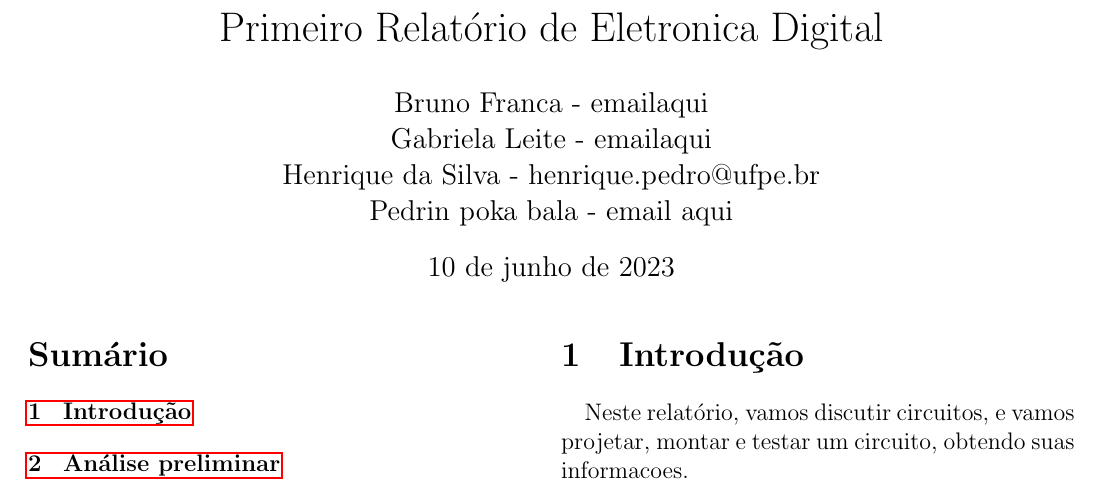
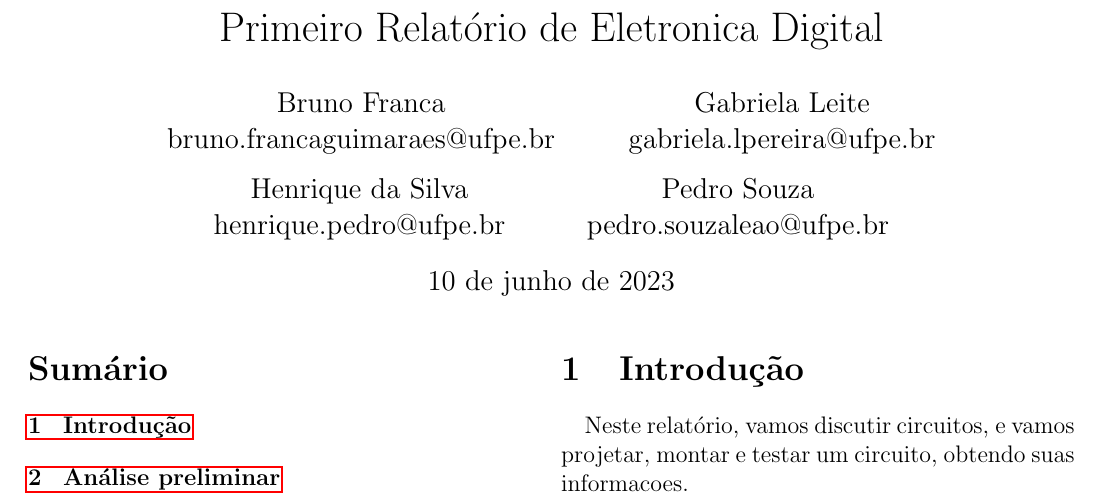
Before and after one commit to Shapis/ufpe_eletronica1, a LaTeX document (Projeto 1/Relatorio1.tex): part of page 1 of 2, cut so that both start at the same text. Compiled offline with pdfLaTeX.

Commit message:
Fix authors format in project 1

```diff
--- a/Projeto 1/Relatorio1.tex
+++ b/Projeto 1/Relatorio1.tex
@@ -51,10 +51,10 @@
 }
 \newcommand\deriv[2]{\frac{\mathrm d #1}{\mathrm d #2}}
 \title{Primeiro Relatório de Eletronica Digital}
-\author{ Bruno Franca - emailaqui
-\\ Gabriela Leite - emailaqui
-\\ Henrique da Silva - henrique.pedro@ufpe.br
-\\ Pedrin poka bala - email aqui}
+\author{Bruno Franca \\ bruno.francaguimaraes@ufpe.br
+\and Gabriela Leite \\ gabriela.lpereira@ufpe.br
+\and Henrique da Silva \\ henrique.pedro@ufpe.br
+\and Pedro Souza \\ pedro.souzaleao@ufpe.br}
 \date{\today}
 \pgfplotsset{width = 10cm, compat = 1.9}
 \begin{document}
```
Also changed, not shown: Projeto 1/Relatorio1.pdf, Projeto 1/Relatorio1.tex (3 more changed lines), 3 other files.
